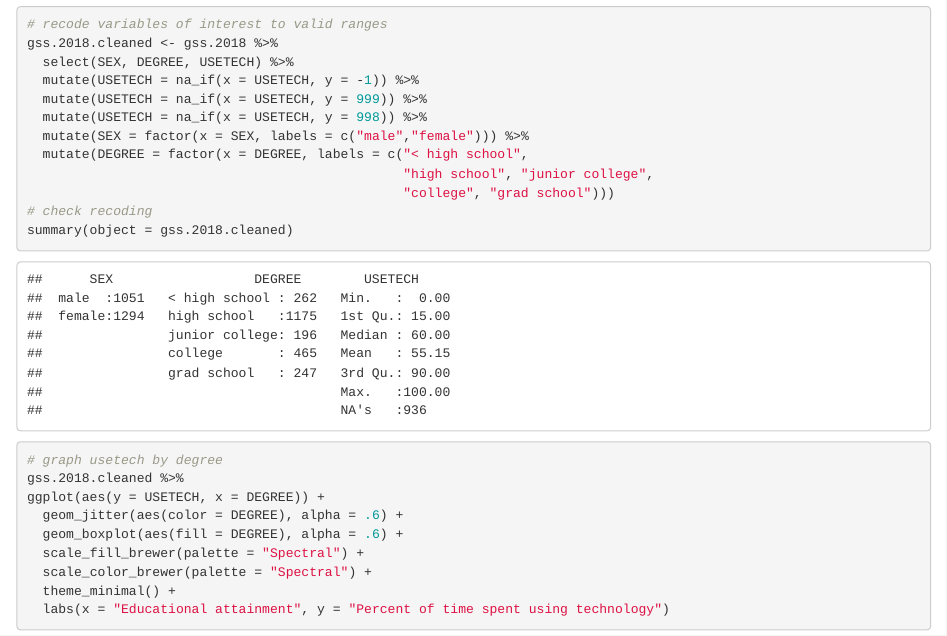
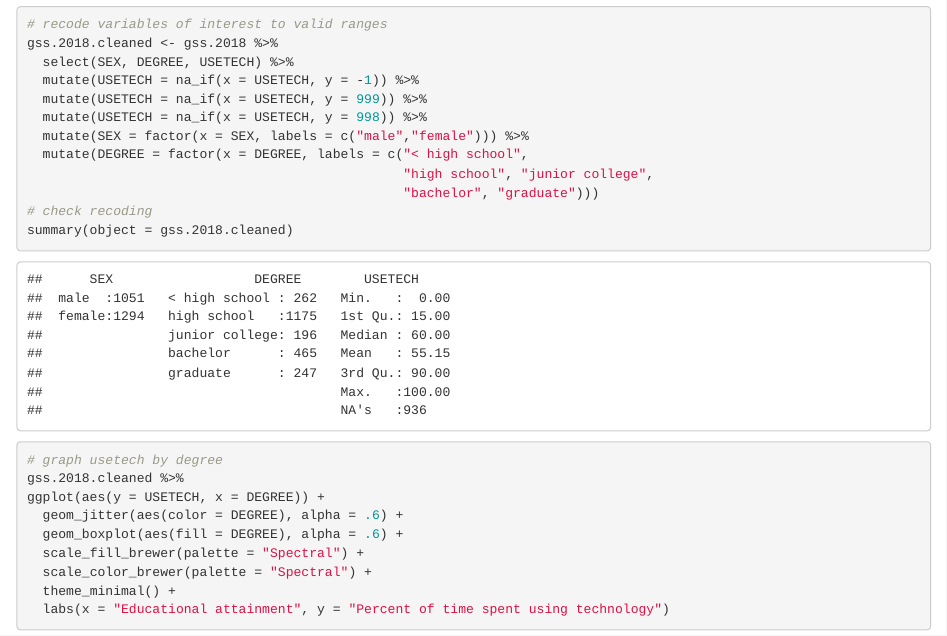
Before and after one commit to jenineharris/applied-linear-modeling, an R Markdown document (week-11/week-11-workshop.Rmd): the page in a window 1100 px wide, from 630 px down. Rendered offline with R 4.5, knitr and Pandoc, with nearby package versions; code that draws random numbers runs with fixed seeds of ours.

Commit message:
fix label on variable

````diff
--- a/week-11/week-11-workshop.Rmd
+++ b/week-11/week-11-workshop.Rmd
@@ -37,7 +37,7 @@ gss.2018.cleaned <- gss.2018 %>%
   mutate(SEX = factor(x = SEX, labels = c("male","female"))) %>%
   mutate(DEGREE = factor(x = DEGREE, labels = c("< high school",
                                                 "high school", "junior college",
-                                                "college", "grad school")))
+                                                "bachelor", "graduate")))
 # check recoding
 summary(object = gss.2018.cleaned)
 ```
````
Also changed, not shown: week-11/week-11-slides.pdf.
